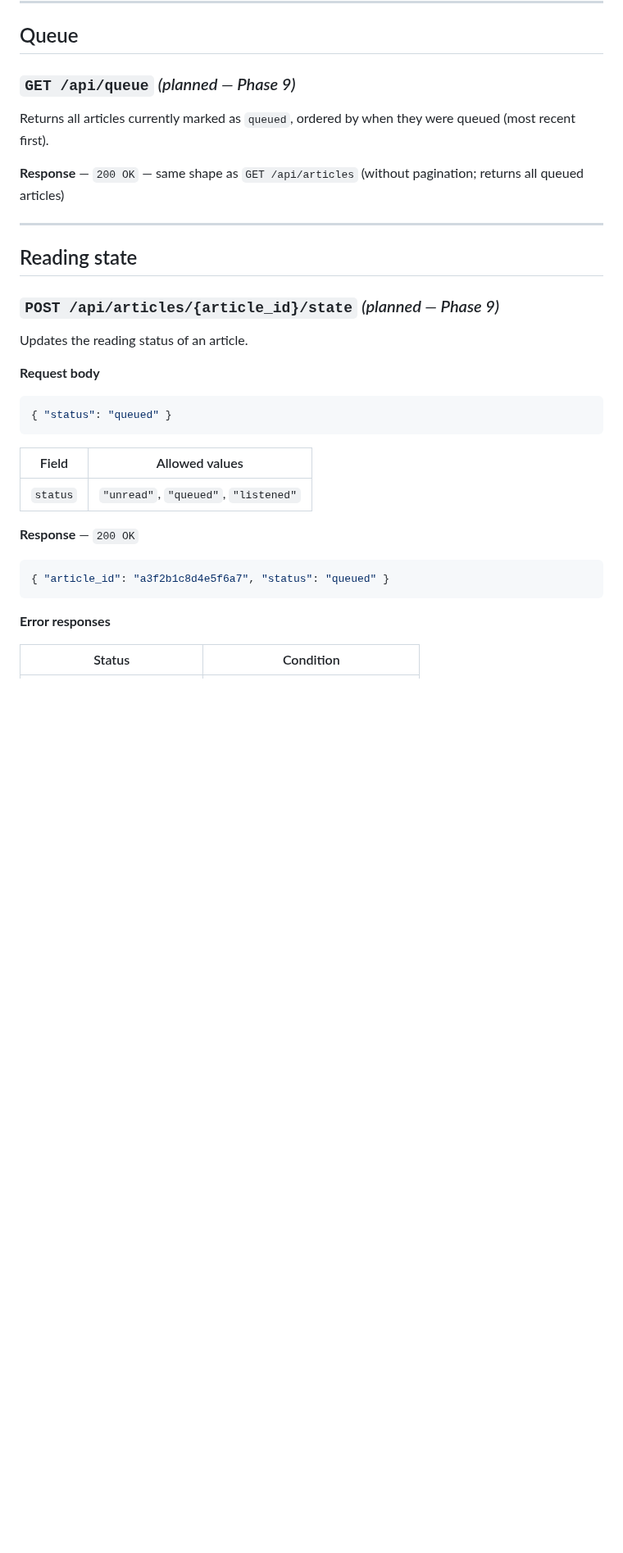
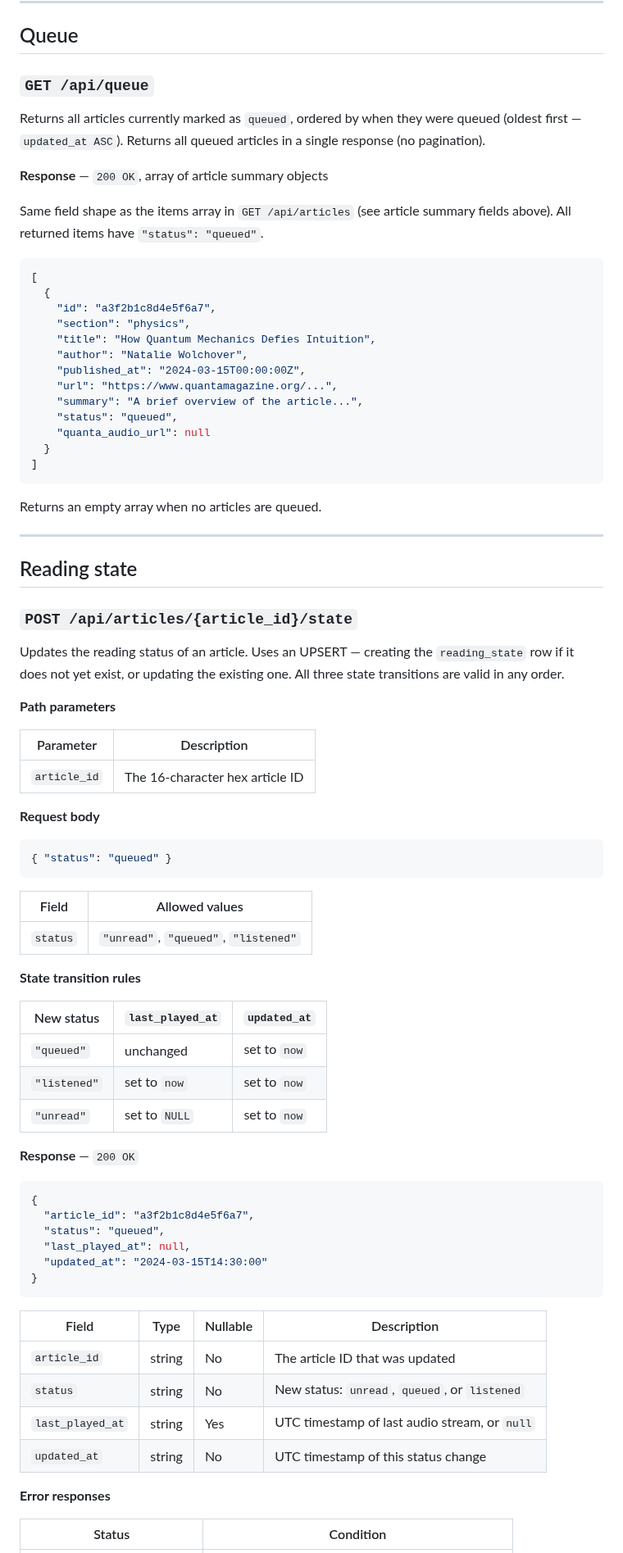
Before and after one commit to AruneemB/voce, a Markdown page: docs/API-REFERENCE.md, the part around one of its changes. Shown at 82% size. GitHub-like rendering; blank space fills up the shorter version.

Commit message:
docs(api-reference): mark state and queue endpoints as implemented with full details

````diff
--- a/docs/API-REFERENCE.md
+++ b/docs/API-REFERENCE.md
@@ -245,19 +245,45 @@ Voce uses SQLite's FTS5 engine for efficient full-text search. If the FTS query
 
 ## Queue
 
-### `GET /api/queue` _(planned — Phase 9)_
+### `GET /api/queue`
 
-Returns all articles currently marked as `queued`, ordered by when they were queued (most recent first).
+Returns all articles currently marked as `queued`, ordered by when they were queued (oldest first — `updated_at ASC`). Returns all queued articles in a single response (no pagination).
 
-**Response** — `200 OK` — same shape as `GET /api/articles` (without pagination; returns all queued articles)
+**Response** — `200 OK`, array of article summary objects
+
+Same field shape as the items array in `GET /api/articles` (see article summary fields above). All returned items have `"status": "queued"`.
+
+```json
+[
+  {
+    "id": "a3f2b1c8d4e5f6a7",
+    "section": "physics",
+    "title": "How Quantum Mechanics Defies Intuition",
+    "author": "Natalie Wolchover",
+    "published_at": "2024-03-15T00:00:00Z",
+    "url": "https://www.quantamagazine.org/...",
+    "summary": "A brief overview of the article...",
+    "status": "queued",
+    "quanta_audio_url": null
+  }
+]
+```
+
+Returns an empty array when no articles are queued.
 
 ---
 
 ## Reading state
 
-### `POST /api/articles/{article_id}/state` _(planned — Phase 9)_
+### `POST /api/articles/{article_id}/state`
 
-Updates the reading status of an article.
+Updates the reading status of an article. Uses an UPSERT — creating the `reading_state` row if it does not yet exist, or updating the existing one. All three state transitions are valid in any order.
+
+**Path parameters**
+
+| Parameter | Description |
+|-----------|-------------|
+| `article_id` | The 16-character hex article ID |
 
 **Request body**
 
@@ -269,11 +295,31 @@ Updates the reading status of an article.
 |-------|---------------|
 | `status` | `"unread"`, `"queued"`, `"listened"` |
 
+**State transition rules**
+
+| New status | `last_played_at` | `updated_at` |
+|------------|------------------|--------------|
+| `"queued"` | unchanged | set to `now` |
+| `"listened"` | set to `now` | set to `now` |
+| `"unread"` | set to `NULL` | set to `now` |
+
 **Response** — `200 OK`
 
 ```json
-{ "article_id": "a3f2b1c8d4e5f6a7", "status": "queued" }
+{
+  "article_id": "a3f2b1c8d4e5f6a7",
+  "status": "queued",
+  "last_played_at": null,
+  "updated_at": "2024-03-15T14:30:00"
+}
 ```
+
+| Field | Type | Nullable | Description |
+|-------|------|----------|-------------|
+| `article_id` | string | No | The article ID that was updated |
+| `status` | string | No | New status: `unread`, `queued`, or `listened` |
+| `last_played_at` | string | Yes | UTC timestamp of last audio stream, or `null` |
+| `updated_at` | string | No | UTC timestamp of this status change |
 
 **Error responses**
 
````
Also changed, not shown: other parts of docs/API-REFERENCE.md (+4 -4 lines).
